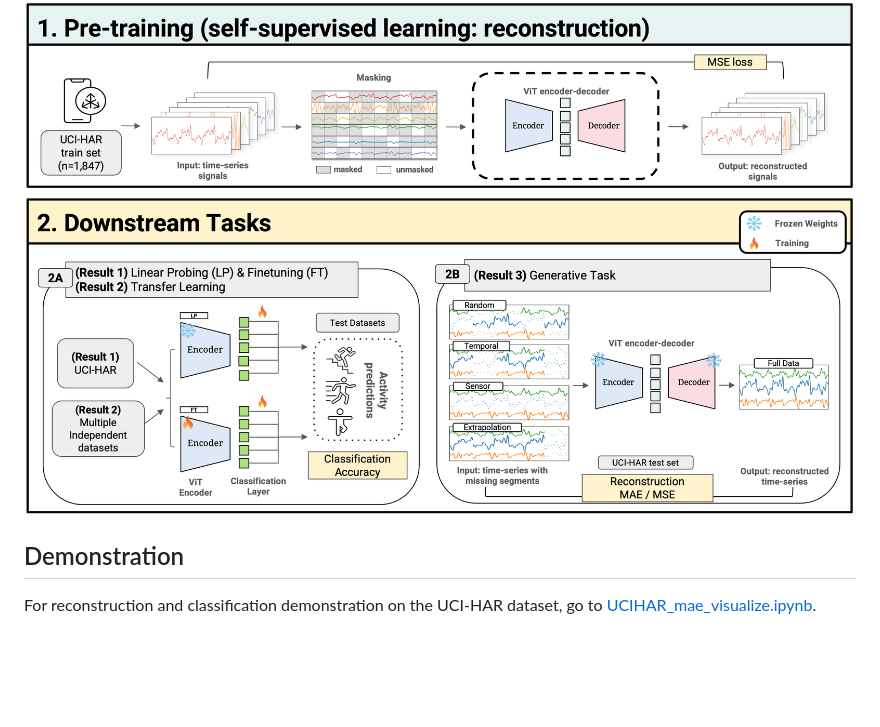
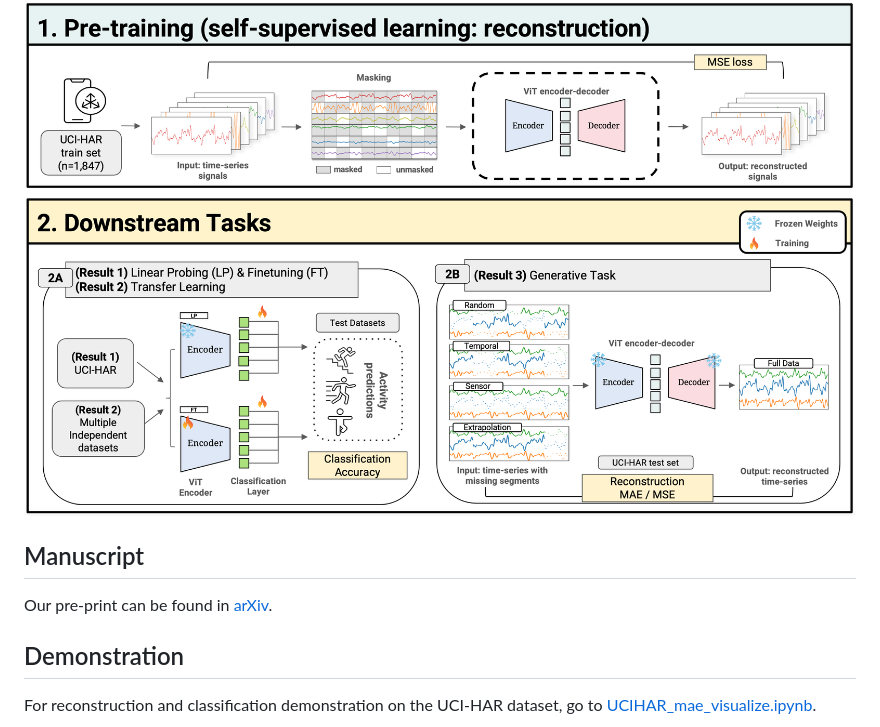
Before and after one commit to HowonRyu/MoCA, a Markdown page: README.md, the part around the change. Rendered like a GitHub page; blank space fills up the shorter version.

Commit message:
Add manuscript link to README
Added a section for the manuscript link in the README.

```diff
--- a/README.md
+++ b/README.md
@@ -7,6 +7,9 @@
 - [Downstream Classification Tasks](#Downstream-Classification-Tasks)
 
 ![Analysis Pipeline](plot/figure1.png)
+
+## Manuscript
+Our pre-print can be found in [arXiv](https://arxiv.org/abs/2506.02260).
 
 
 ## Demonstration
```
